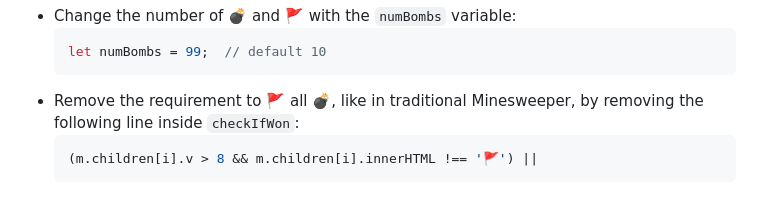
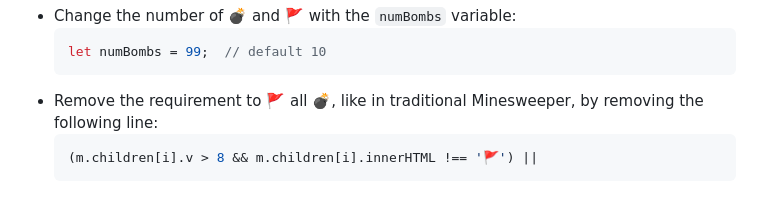
Before and after one commit to burntcustard/js1024-minesweeper, a Markdown page: README.md, the part around the change. Rendered like a GitHub page.

````diff
--- a/README.md
+++ b/README.md
@@ -66,7 +66,7 @@ If running locally, by editing [main.js](src/main.js), you can:
   ```js
   let numBombs = 99;  // default 10
   ```
-- Remove the requirement to 🚩 all 💣, like in traditional Minesweeper, by removing the following line inside `checkIfWon`:
+- Remove the requirement to 🚩 all 💣, like in traditional Minesweeper, by removing the following line:
   ```js
   (m.children[i].v > 8 && m.children[i].innerHTML !== '🚩') ||
   ```
````
